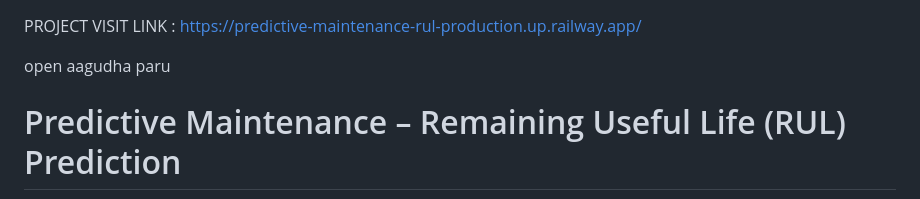
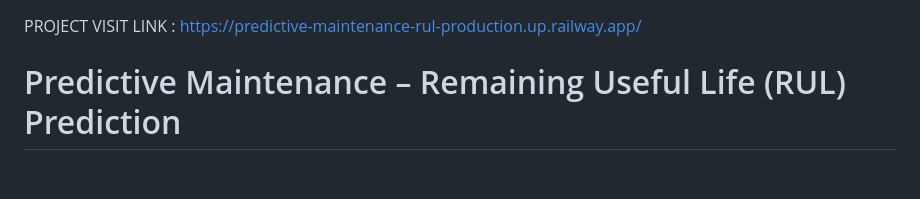
Before and after one commit to Shadya05/Predictive-maintenance-rul, a Markdown page: README.md, the part around the change. Drawn GitHub-style; blank space fills up the shorter version.

```diff
--- a/README.md
+++ b/README.md
@@ -1,6 +1,4 @@
 PROJECT VISIT LINK : https://predictive-maintenance-rul-production.up.railway.app/
-
-open aagudha paru
 
 # Predictive Maintenance – Remaining Useful Life (RUL) Prediction
 
```
